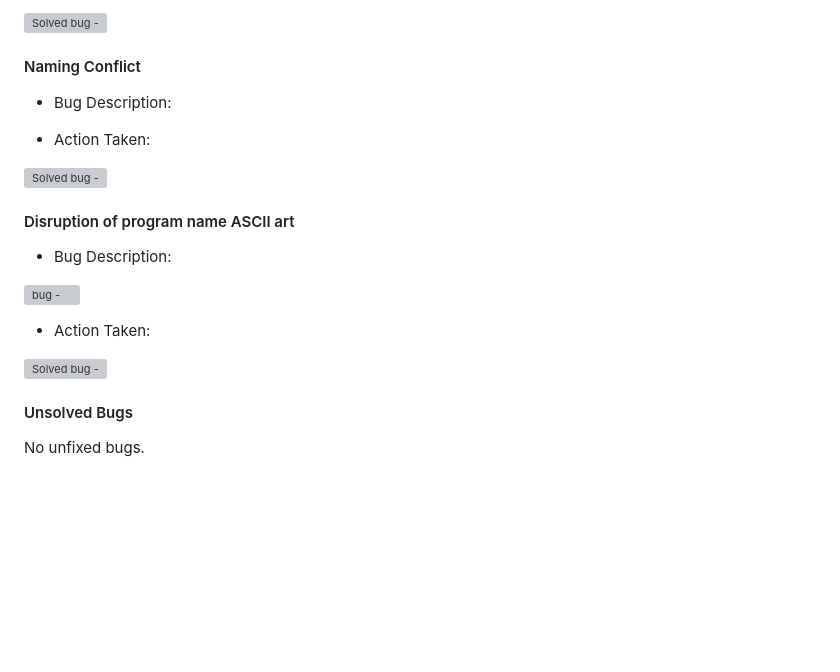
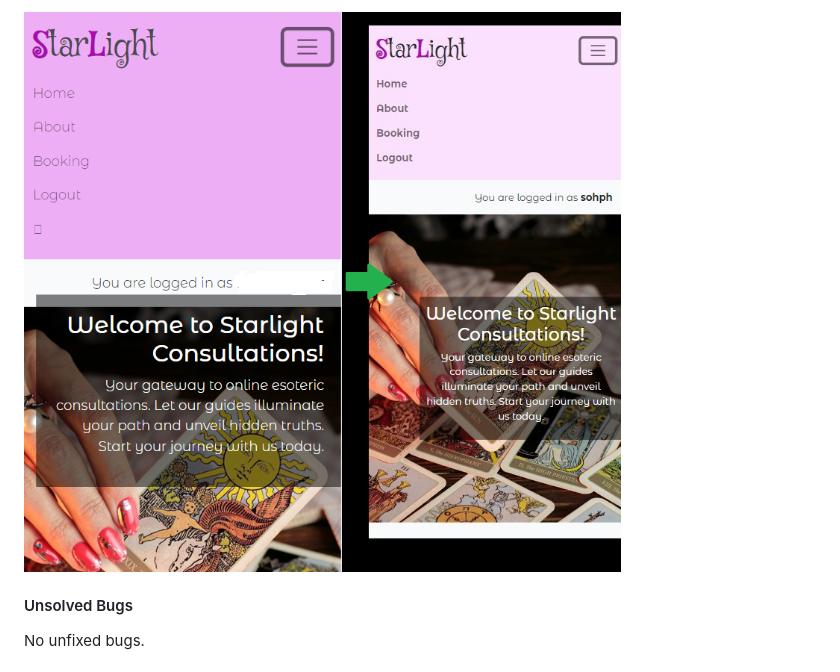
Before and after one commit to BrunaRihl/starlight-consultations, a Markdown page: README.md, the part around the change printed below. GitHub-like rendering; pictures changed too: static/images/docs/bug2.png (added); blank space fills up the shorter version; grey boxes are pictures that could not be loaded.

Commit message:
docs: add bug images and bugs section to README file

```diff
--- a/README.md
+++ b/README.md
@@ -667,31 +700,5 @@ I used unit tests to ensure the proper functioning of different parts of the app
 
-![Solved bug - ](/assets/docs/bug1-solved.png)
-
-#### Naming Conflict
-
-  * Bug Description:
-
-
-  * Action Taken:
-
-
-
-![Solved bug - ](/assets/docs/bug2.png)
-
-
-#### Disruption of program name ASCII art
-
-  * Bug Description:
-
-
-![bug - ](/assets/docs/bug3-1.png)
-
-
-  * Action Taken:
-
-
-![Solved bug - ](/assets/docs/bug3-solved.png)
-
+![bug 3 solved](/static/images/docs/bug2.png)
 
 
 #### Unsolved Bugs
```
Also changed, not shown: other parts of README.md (+36 -3 lines), static/images/docs/bug1.png (added), static/images/docs/bug3-2.png (added), static/images/docs/bug3.png (added).
